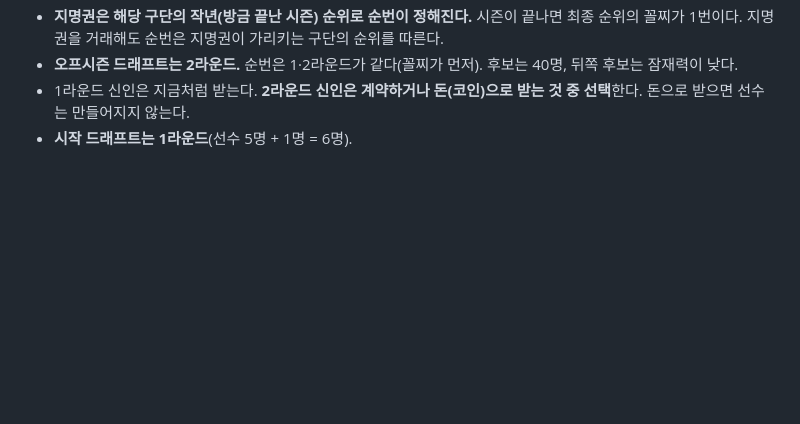
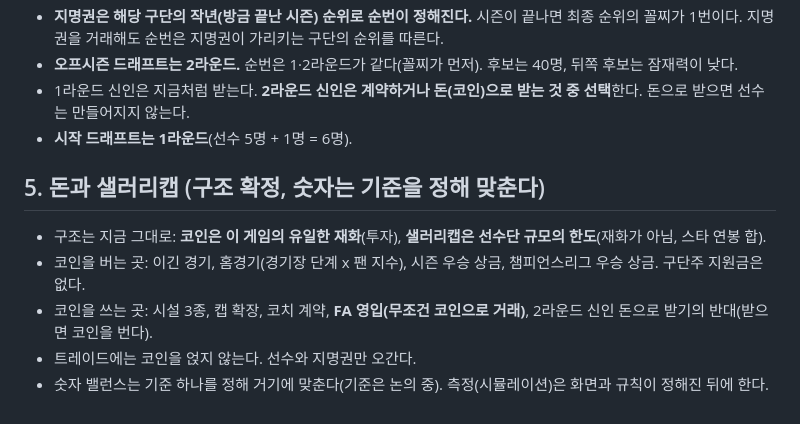
Before and after one commit to YSH1230/fm-roguelike, a Markdown page: next/RULES.md, the part around the change. Rendered like a GitHub page; blank space fills up the shorter version.

Commit message:
FM-Lite: 규칙 5번 돈과 샐러리캡(구조 확정)
Co-Authored-By: Claude Sonnet 5.5 <noreply@anthropic.com>

```diff
--- a/next/RULES.md
+++ b/next/RULES.md
@@ -35,3 +35,11 @@
 - **오프시즌 드래프트는 2라운드.** 순번은 1·2라운드가 같다(꼴찌가 먼저). 후보는 40명, 뒤쪽 후보는 잠재력이 낮다.
 - 1라운드 신인은 지금처럼 받는다. **2라운드 신인은 계약하거나 돈(코인)으로 받는 것 중 선택**한다. 돈으로 받으면 선수는 만들어지지 않는다.
 - **시작 드래프트는 1라운드**(선수 5명 + 1명 = 6명).
+
+## 5. 돈과 샐러리캡 (구조 확정, 숫자는 기준을 정해 맞춘다)
+
+- 구조는 지금 그대로: **코인은 이 게임의 유일한 재화**(투자), **샐러리캡은 선수단 규모의 한도**(재화가 아님, 스타 연봉 합).
+- 코인을 버는 곳: 이긴 경기, 홈경기(경기장 단계 x 팬 지수), 시즌 우승 상금, 챔피언스리그 우승 상금. 구단주 지원금은 없다.
+- 코인을 쓰는 곳: 시설 3종, 캡 확장, 코치 계약, **FA 영입(무조건 코인으로 거래)**, 2라운드 신인 돈으로 받기의 반대(받으면 코인을 번다).
+- 트레이드에는 코인을 얹지 않는다. 선수와 지명권만 오간다.
+- 숫자 밸런스는 기준 하나를 정해 거기에 맞춘다(기준은 논의 중). 측정(시뮬레이션)은 화면과 규칙이 정해진 뒤에 한다.
```
